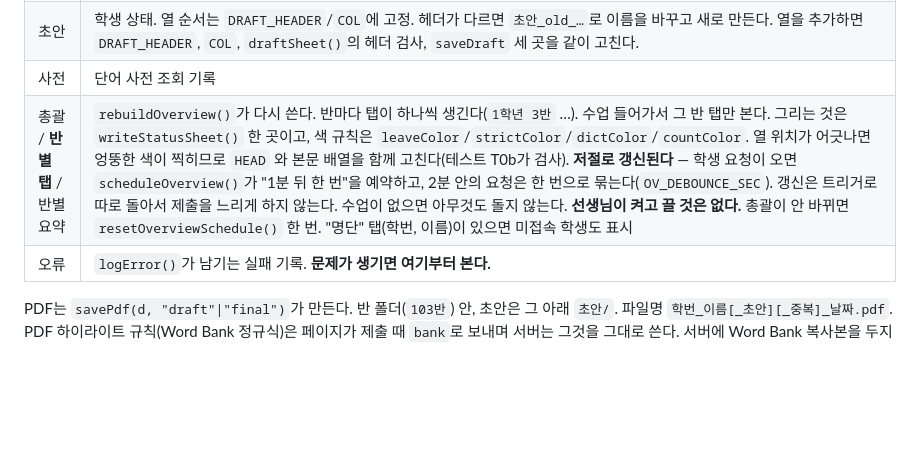
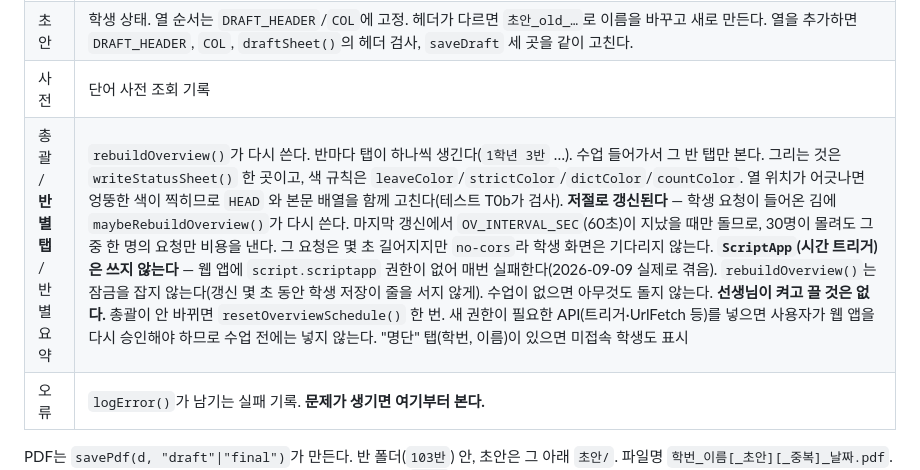
Before and after one commit to guenhee9474-tech/english-writing, a Markdown page: CLAUDE.md, the part around the change. Rendered like a GitHub page; blank space fills up the shorter version.

Commit message:
문서: 트리거 금지 규칙

```diff
--- a/CLAUDE.md
+++ b/CLAUDE.md
@@ -47,7 +47,7 @@
 | 제출명단 | 최종 제출 한 줄씩 (제출시각·학번·이름·문장수·표현수·이탈·한글·자동집계·파일·중복·열쇠) |
 | 초안 | 학생 상태. 열 순서는 `DRAFT_HEADER`/`COL`에 고정. 헤더가 다르면 `초안_old_…`로 이름을 바꾸고 새로 만든다. 열을 추가하면 `DRAFT_HEADER`, `COL`, `draftSheet()`의 헤더 검사, `saveDraft` 세 곳을 같이 고친다. |
 | 사전 | 단어 사전 조회 기록 |
-| 총괄 / **반별 탭** / 반별 요약 | `rebuildOverview()`가 다시 쓴다. 반마다 탭이 하나씩 생긴다(`1학년 3반` …). 수업 들어가서 그 반 탭만 본다. 그리는 것은 `writeStatusSheet()` 한 곳이고, 색 규칙은 `leaveColor`/`strictColor`/`dictColor`/`countColor`. 열 위치가 어긋나면 엉뚱한 색이 찍히므로 `HEAD` 와 본문 배열을 함께 고친다(테스트 T0b가 검사). **저절로 갱신된다** — 학생 요청이 오면 `scheduleOverview()`가 "1분 뒤 한 번"을 예약하고, 2분 안의 요청은 한 번으로 묶는다(`OV_DEBOUNCE_SEC`). 갱신은 트리거로 따로 돌아서 제출을 느리게 하지 않는다. 수업이 없으면 아무것도 돌지 않는다. **선생님이 켜고 끌 것은 없다.** 총괄이 안 바뀌면 `resetOverviewSchedule()` 한 번. "명단" 탭(학번, 이름)이 있으면 미접속 학생도 표시 |
+| 총괄 / **반별 탭** / 반별 요약 | `rebuildOverview()`가 다시 쓴다. 반마다 탭이 하나씩 생긴다(`1학년 3반` …). 수업 들어가서 그 반 탭만 본다. 그리는 것은 `writeStatusSheet()` 한 곳이고, 색 규칙은 `leaveColor`/`strictColor`/`dictColor`/`countColor`. 열 위치가 어긋나면 엉뚱한 색이 찍히므로 `HEAD` 와 본문 배열을 함께 고친다(테스트 T0b가 검사). **저절로 갱신된다** — 학생 요청이 들어온 김에 `maybeRebuildOverview()`가 다시 쓴다. 마지막 갱신에서 `OV_INTERVAL_SEC`(60초)이 지났을 때만 돌므로, 30명이 몰려도 그 중 한 명의 요청만 비용을 낸다. 그 요청은 몇 초 길어지지만 `no-cors`라 학생 화면은 기다리지 않는다. **`ScriptApp`(시간 트리거)은 쓰지 않는다** — 웹 앱에 `script.scriptapp` 권한이 없어 매번 실패한다(2026-09-09 실제로 겪음). `rebuildOverview()`는 잠금을 잡지 않는다(갱신 몇 초 동안 학생 저장이 줄을 서지 않게). 수업이 없으면 아무것도 돌지 않는다. **선생님이 켜고 끌 것은 없다.** 총괄이 안 바뀌면 `resetOverviewSchedule()` 한 번. 새 권한이 필요한 API(트리거·UrlFetch 등)를 넣으면 사용자가 웹 앱을 다시 승인해야 하므로 수업 전에는 넣지 않는다. "명단" 탭(학번, 이름)이 있으면 미접속 학생도 표시 |
 | 오류 | `logError()`가 남기는 실패 기록. **문제가 생기면 여기부터 본다.** |
 
 PDF는 `savePdf(d, "draft"|"final")`가 만든다. 반 폴더(`103반`) 안, 초안은 그 아래 `초안/`. 파일명 `학번_이름[_초안][_중복]_날짜.pdf`.
```
